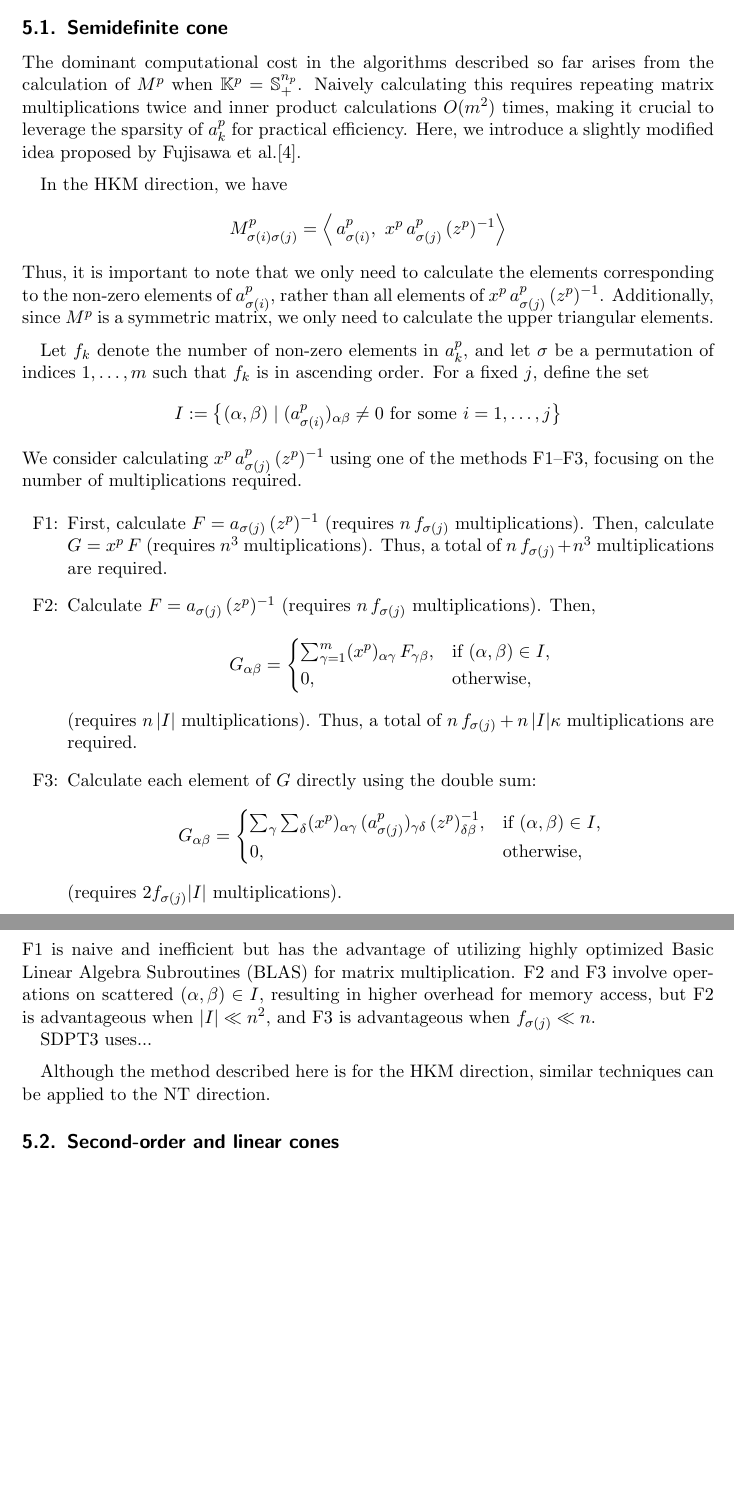
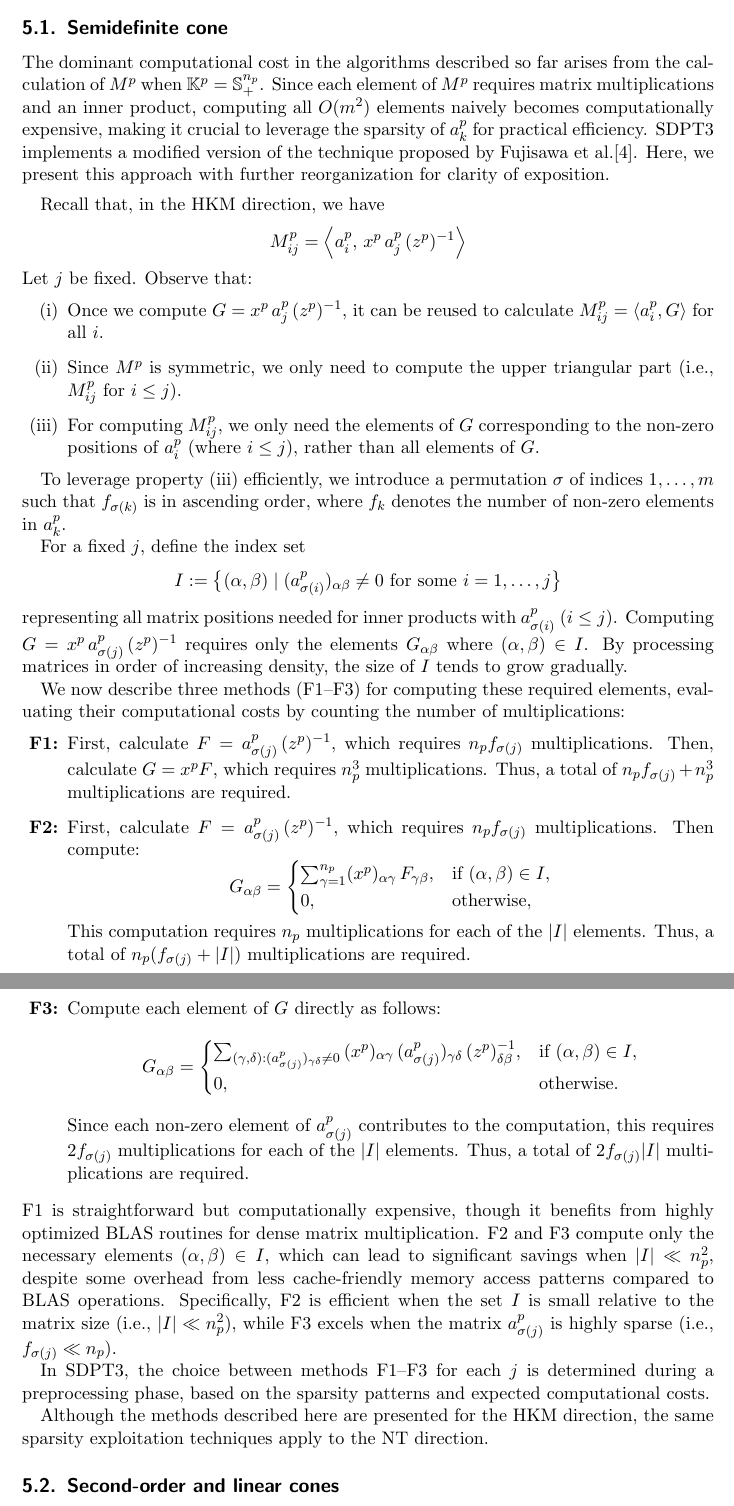
Before and after one commit to napinoco/A_study_on_SDPT3, a LaTeX paper (main_en.tex, which reads section05_sparsity_exploitation.tex): two parts of pages 17 and 18 of 25, joined at a grey line, cut so that both start at the same text, the shorter picture padded with empty space. Compiled offline with pdfLaTeX.

Commit message:
Improve clarity and technical accuracy in section 5.1 (semidefinite cone sparsity exploitation)

```diff
--- a/section05_sparsity_exploitation.tex
+++ b/section05_sparsity_exploitation.tex
@@ -1,66 +1,70 @@
 \section{Sparsity Exploitation Technique} \label{sec:exploit_sparsity}
 \subsection{Semidefinite cone} \label{sec:exploit_sparsity_sdp}
 The dominant computational cost in the algorithms described so far arises from the calculation of $M^p$ when $\mathbb{K}^p = \mathbb{S}^{n_p}_+$.
-Naively calculating this requires repeating matrix multiplications twice and inner product calculations $O(m^2)$ times, making it crucial to leverage the sparsity of $a^p_k$ for practical efficiency.
-Here, we introduce a slightly modified idea proposed by Fujisawa et al.\cite{Fujisawa1997}.
+Since each element of $M^p$ requires matrix multiplications and an inner product, computing all $O(m^2)$ elements naively becomes computationally expensive, making it crucial to leverage the sparsity of $a^p_k$ for practical efficiency.
+SDPT3 implements a modified version of the technique proposed by Fujisawa et al.\cite{Fujisawa1997}. Here, we present this approach with further reorganization for clarity of exposition.
 
 \medskip
 
-In the HKM direction, we have
+Recall that, in the HKM direction, we have
 \[
-  M^p_{\sigma(i)\sigma(j)}
-  = \inprod{\,a^p_{\sigma(i)}}{\,x^p\,a^p_{\sigma(j)}\,(z^p)^{-1}}
+  M^p_{ij}
+  = \inprod{a^p_i}{x^p\,a^p_j\,(z^p)^{-1}}
 \]
-Thus, it is important to note that we only need to calculate the elements corresponding to the non-zero elements of $a^p_{\sigma(i)}$, rather than all elements of $x^p\,a^p_{\sigma(j)}\,(z^p)^{-1}$.
-Additionally, since $M^p$ is a symmetric matrix, we only need to calculate the upper triangular elements.
+Let $j$ be fixed. Observe that:
+\begin{enumerate}
+\item[(i)] Once we compute $G = x^p\,a^p_j\,(z^p)^{-1}$, it can be reused to calculate $M^p_{ij} = \langle a^p_i, G \rangle$ for all $i$.
+\item[(ii)] Since $M^p$ is symmetric, we only need to compute the upper triangular part (i.e., $M^p_{ij}$ for $i \leq j$).
+\item[(iii)] For computing $M^p_{ij}$, we only need the elements of $G$ corresponding to the non-zero positions of $a^p_i$ (where $i \leq j$), rather than all elements of $G$.
+\end{enumerate}
 
-\medskip
+To leverage property (iii) efficiently, we introduce a permutation $\sigma$ of indices $1,\ldots,m$ such that $f_{\sigma(k)}$ is in ascending order, where $f_k$ denotes the number of non-zero elements in $a^p_k$.
 
-Let $f_k$ denote the number of non-zero elements in $a^p_k$, and let $\sigma$ be a permutation of indices $1,\ldots,m$ such that $f_k$ is in ascending order.
-For a fixed $j$, define the set
+For a fixed $j$, define the index set
 \[
   I
   := \bigl\{(\alpha,\beta)\mid (a^p_{\sigma(i)})_{\alpha\beta}\neq 0
          \text{ for some } i=1,\ldots,j \bigr\}
 \]
-We consider calculating $x^p\,a^p_{\sigma(j)}\,(z^p)^{-1}$ using one of the methods F1--F3, focusing on the number of multiplications required.
+representing all matrix positions needed for inner products with $a^p_{\sigma(i)}$ ($i \leq j$).
+Computing $G = x^p\,a^p_{\sigma(j)}\,(z^p)^{-1}$ requires only the elements $G_{\alpha\beta}$ where $(\alpha,\beta) \in I$. By processing matrices in order of increasing density, the size of $I$ tends to grow gradually.
 
+We now describe three methods (F1--F3) for computing these required elements, evaluating their computational costs by counting the number of multiplications:
 \begin{enumerate}
-\item[F1:] First, calculate $F=a_{\sigma(j)}\,(z^p)^{-1}$ (requires $n\,f_{\sigma(j)}$ multiplications).
-           Then, calculate $G=x^p\,F$ (requires $n^3$ multiplications).
-           Thus, a total of $n\,f_{\sigma(j)} + n^3$ multiplications are required.
-\item[F2:] Calculate $F=a_{\sigma(j)}\,(z^p)^{-1}$ (requires $n\,f_{\sigma(j)}$ multiplications). Then,
+\item[\textbf{F1:}] First, calculate $F=a^p_{\sigma(j)}\,(z^p)^{-1}$, which requires $n_p f_{\sigma(j)}$ multiplications.
+           Then, calculate $G=x^p F$, which requires $n_p^3$ multiplications.
+           Thus, a total of $n_p f_{\sigma(j)} + n_p^3$ multiplications are required.
+\item[\textbf{F2:}] First, calculate $F=a^p_{\sigma(j)}\,(z^p)^{-1}$, which requires $n_p f_{\sigma(j)}$ multiplications. Then compute:
   \[
     G_{\alpha\beta}=
     \begin{cases}
-     \sum_{\gamma=1}^m (x^p)_{\alpha\gamma}\,F_{\gamma\beta}, & \text{if } (\alpha,\beta)\in I,\\
+     \sum_{\gamma=1}^{n_p} (x^p)_{\alpha\gamma} \, F_{\gamma\beta}, & \text{if } (\alpha,\beta)\in I,\\
      0, & \text{otherwise},
     \end{cases}
   \]
-  (requires $n\,|I|$ multiplications).
-  Thus, a total of $n\,f_{\sigma(j)} + n\,|I|\kappa$ multiplications are required.
-\item[F3:] Calculate each element of $G$ directly using the double sum:
+  This computation requires $n_p$ multiplications for each of the $|I|$ elements.
+  Thus, a total of $n_p (f_{\sigma(j)} + |I|)$ multiplications are required.
+\item[\textbf{F3:}] Compute each element of $G$ directly as follows:
   \[
     G_{\alpha\beta}=
     \begin{cases}
-      \sum_{\gamma}\sum_{\delta}
-        (x^p)_{\alpha\gamma}\,(a^p_{\sigma(j)})_{\gamma\delta}\,(z^p)^{-1}_{\delta\beta},
+      \sum_{(\gamma,\delta): (a^p_{\sigma(j)})_{\gamma\delta} \neq 0}\,
+        (x^p)_{\alpha\gamma} \, (a^p_{\sigma(j)})_{\gamma\delta} \, (z^p)^{-1}_{\delta\beta},
        & \text{if } (\alpha,\beta) \in I,\\
-      0, & \text{otherwise},
+      0, & \text{otherwise}.
     \end{cases}
   \]
-  (requires $2f_{\sigma(j)}|I|$ multiplications).
+  Since each non-zero element of $a^p_{\sigma(j)}$ contributes to the computation, this requires $2f_{\sigma(j)}$ multiplications for each of the $|I|$ elements.
+  Thus, a total of $2f_{\sigma(j)}|I|$ multiplications are required.
 \end{enumerate}
+F1 is straightforward but computationally expensive, though it benefits from highly optimized BLAS routines for dense matrix multiplication.
+F2 and F3 compute only the necessary elements $(\alpha,\beta) \in I$, which can lead to significant savings when $|I| \ll n_p^2$, despite some overhead from less cache-friendly memory access patterns compared to BLAS operations.
+Specifically, F2 is efficient when the set $I$ is small relative to the matrix size (i.e., $|I| \ll n_p^2$), while F3 excels when the matrix $a^p_{\sigma(j)}$ is highly sparse (i.e., $f_{\sigma(j)} \ll n_p$).
 
-\noindent
-F1 is naive and inefficient but has the advantage of utilizing highly optimized Basic Linear Algebra Subroutines (BLAS) for matrix multiplication.
-F2 and F3 involve operations on scattered $(\alpha,\beta) \in I$, resulting in higher overhead for memory access, but F2 is advantageous when $|I| \ll n^2$, and F3 is advantageous when $f_{\sigma(j)} \ll n$.
+In SDPT3, the choice between methods F1--F3 for each $j$ is determined during a preprocessing phase, based on the sparsity patterns and expected computational costs.
 
-SDPT3 uses...
+Although the methods described here are presented for the HKM direction, the same sparsity exploitation techniques apply to the NT direction.
 
-\medskip
-
-Although the method described here is for the HKM direction, similar techniques can be applied to the NT direction.
 
 \subsection{Second-order and linear cones} \label{sec:exploit_sparsity_socp_lp}
 When solving equation \eqref{eq:Schur_complement_Mat} using the methods described in Section~\ref{sec:direction},
```
